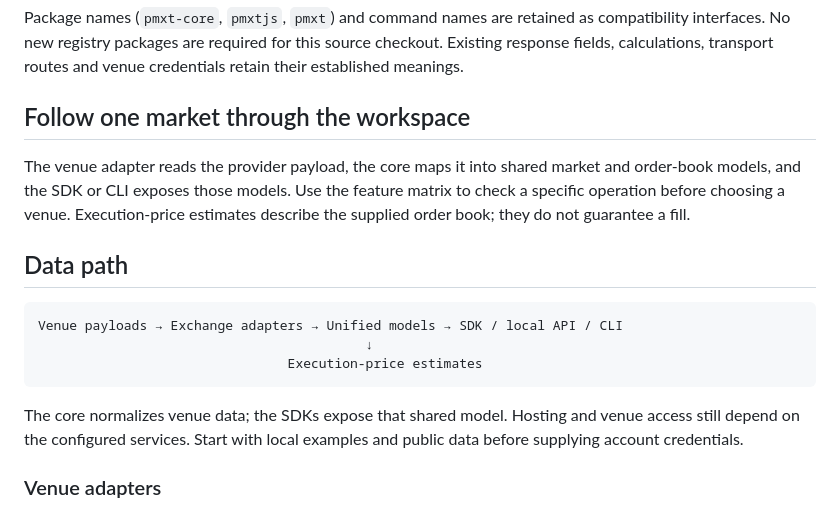
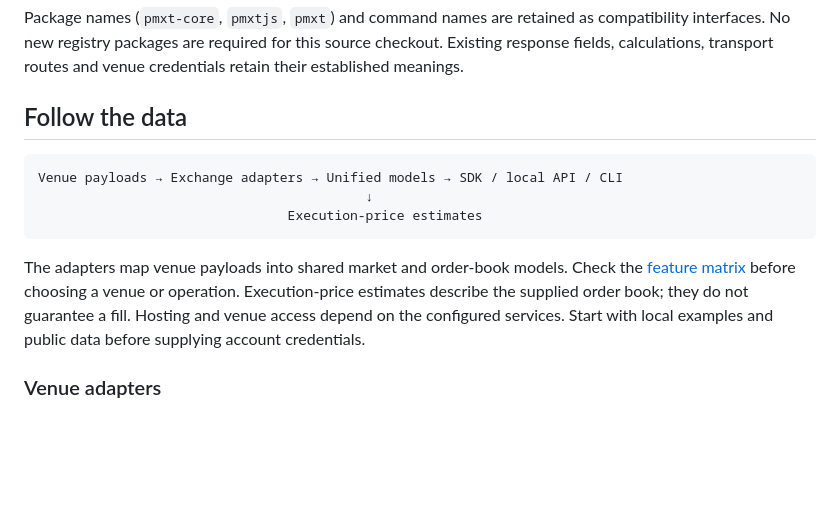
Before and after one commit to nazeeh111/MarketWeave, a Markdown page: readme.md, the part around the change. Rendered like a GitHub page; blank space fills up the shorter version.

Commit message:
Clarify project presentation and preserve technical evidence

````diff
--- a/readme.md
+++ b/readme.md
@@ -28,11 +28,7 @@ npm run build --workspace=pmxtjs
 
 Package names (`pmxt-core`, `pmxtjs`, `pmxt`) and command names are retained as compatibility interfaces. No new registry packages are required for this source checkout. Existing response fields, calculations, transport routes and venue credentials retain their established meanings.
 
-## Follow one market through the workspace
-
-The venue adapter reads the provider payload, the core maps it into shared market and order-book models, and the SDK or CLI exposes those models. Use the feature matrix to check a specific operation before choosing a venue. Execution-price estimates describe the supplied order book; they do not guarantee a fill.
-
-## Data path
+## Follow the data
 
 ```text
 Venue payloads → Exchange adapters → Unified models → SDK / local API / CLI
@@ -40,7 +36,7 @@ Venue payloads → Exchange adapters → Unified models → SDK / local API / CL
                                 Execution-price estimates
 ```
 
-The core normalizes venue data; the SDKs expose that shared model. Hosting and venue access still depend on the configured services. Start with local examples and public data before supplying account credentials.
+The adapters map venue payloads into shared market and order-book models. Check the [feature matrix](core/COMPLIANCE.md) before choosing a venue or operation. Execution-price estimates describe the supplied order book; they do not guarantee a fill. Hosting and venue access depend on the configured services. Start with local examples and public data before supplying account credentials.
 
 ### Venue adapters
 
````
